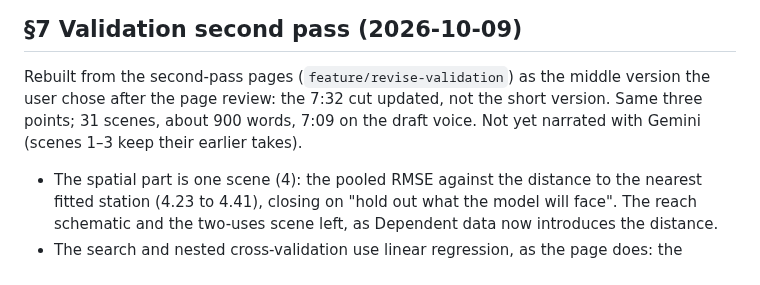
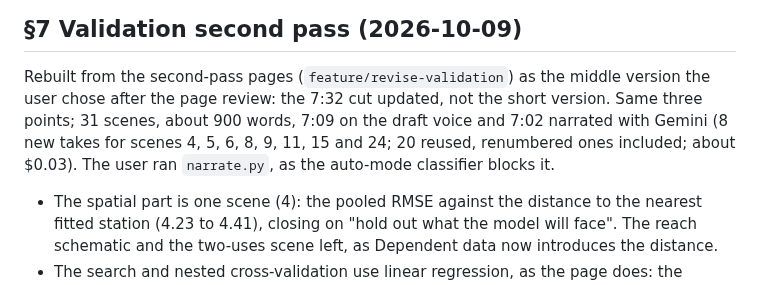
Before and after one commit to hi-digital-ml-ai/ml-basic, a Markdown page: .claude/videos.md, the part around the change. Drawn GitHub-style.

Commit message:
Record the §7 Gemini narration
Co-Authored-By: Claude Opus 5.5 (1M context) <noreply@anthropic.com>
Claude-Session: https://claude.ai/code/session_016ezErpkBH4UddzozFWHPPR

```diff
--- a/.claude/videos.md
+++ b/.claude/videos.md
@@ -1003,8 +1003,10 @@ draft voice. Six scenes kept their Gemini takes and 13 renumbered scenes reused
 
 Rebuilt from the second-pass pages (`feature/revise-validation`) as the middle version
 the user chose after the page review: the 7:32 cut updated, not the short version. Same
-three points; 31 scenes, about 900 words, 7:09 on the draft voice. Not yet narrated with
-Gemini (scenes 1–3 keep their earlier takes).
+three points; 31 scenes, about 900 words, 7:09 on the draft voice and 7:02 narrated with
+Gemini (8 new takes for scenes 4, 5, 6, 8, 9, 11, 15 and 24; 20 reused, renumbered
+ones included; about $0.03). The user ran `narrate.py`, as the auto-mode classifier
+blocks it.
 
 - The spatial part is one scene (4): the pooled RMSE against the distance to the
   nearest fitted station (4.23 to 4.41), closing on "hold out what the model will
```
